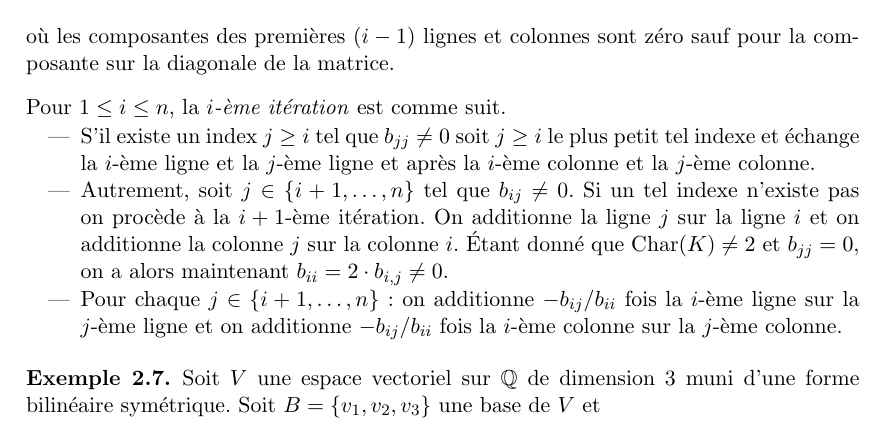
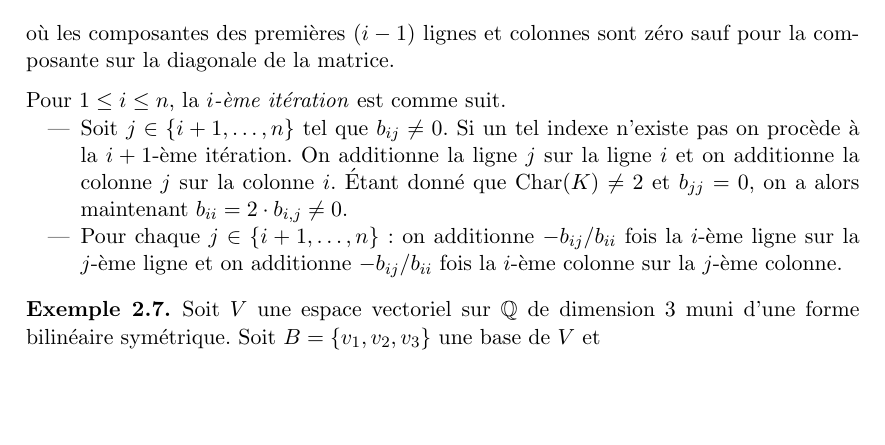
Before and after one commit to EisenIn/Algebre-Lineaire-2, a LaTeX book (notes.tex, which reads chapter01-produits-scalaires.tex): part of page 22 of 81, cut so that both start at the same text, the shorter picture padded with empty space. Compiled offline with pdfLaTeX.

Commit message:
Corrected Algorithm

```diff
--- a/chapter01-produits-scalaires.tex
+++ b/chapter01-produits-scalaires.tex
@@ -514,8 +514,8 @@ où les composantes des premières $(i-1)$ lignes et colonnes sont zéro sauf po
 \noindent
 Pour $1 \leq i \leq n$, la \emph{$i$-ème itération}  est comme suit.
 \begin{itemize}
-\item S'il existe un index $j≥i$ tel que $b_{jj} \neq 0$ soit $j ≥i$ le plus petit tel indexe et  échange la $i$-ème ligne et la $j$-ème ligne et après    la $i$-ème colonne et la $j$-ème colonne.
-\item Autrement, soit $j \in \{i+1,\dots,n\}$ tel que $b_{ij} \neq 0$.
+% \item S'il existe un index $j≥i$ tel que $b_{jj} \neq 0$ soit $j ≥i$ le plus petit tel indexe et  échange la $i$-ème ligne et la $j$-ème ligne et après    la $i$-ème colonne et la $j$-ème colonne.
+\item Soit $j \in \{i+1,\dots,n\}$ tel que $b_{ij} \neq 0$.
   Si un tel indexe n'existe pas on procède à la $i+1$-ème itération.
   On additionne la ligne $j$ sur la ligne $i$ et on additionne la colonne $j$ sur la colonne $i$. Étant donné que $\car(K) \neq 2$ et $b_{jj}=0$, on a alors maintenant $b_{ii} = 2 ⋅ b_{i,j} \neq 0$.
 \item Pour chaque $j \in \{i+1,\dots,n\}$:  on additionne $-b_{ij}/b_{ii}$ fois la $i$-ème ligne sur la $j$-ème ligne et on additionne $-b_{ij}/b_{ii}$ fois la $i$-ème colonne sur la $j$-ème colonne.
```
